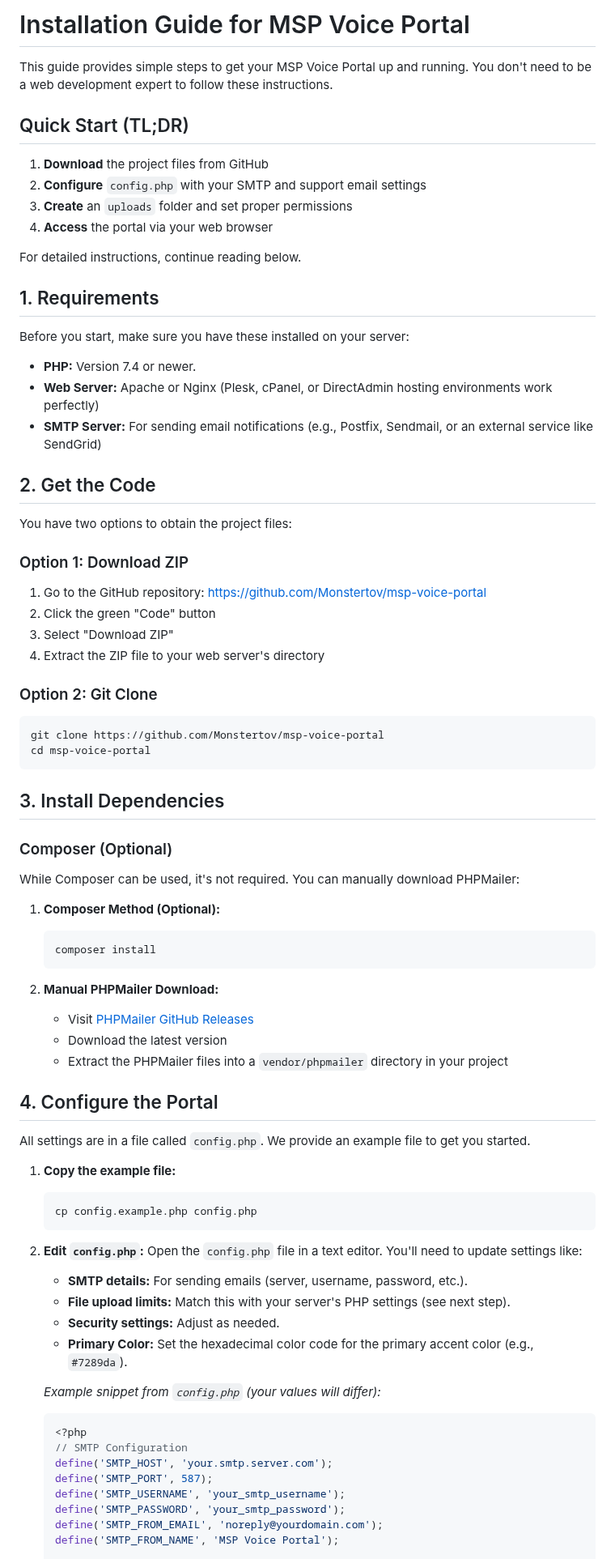
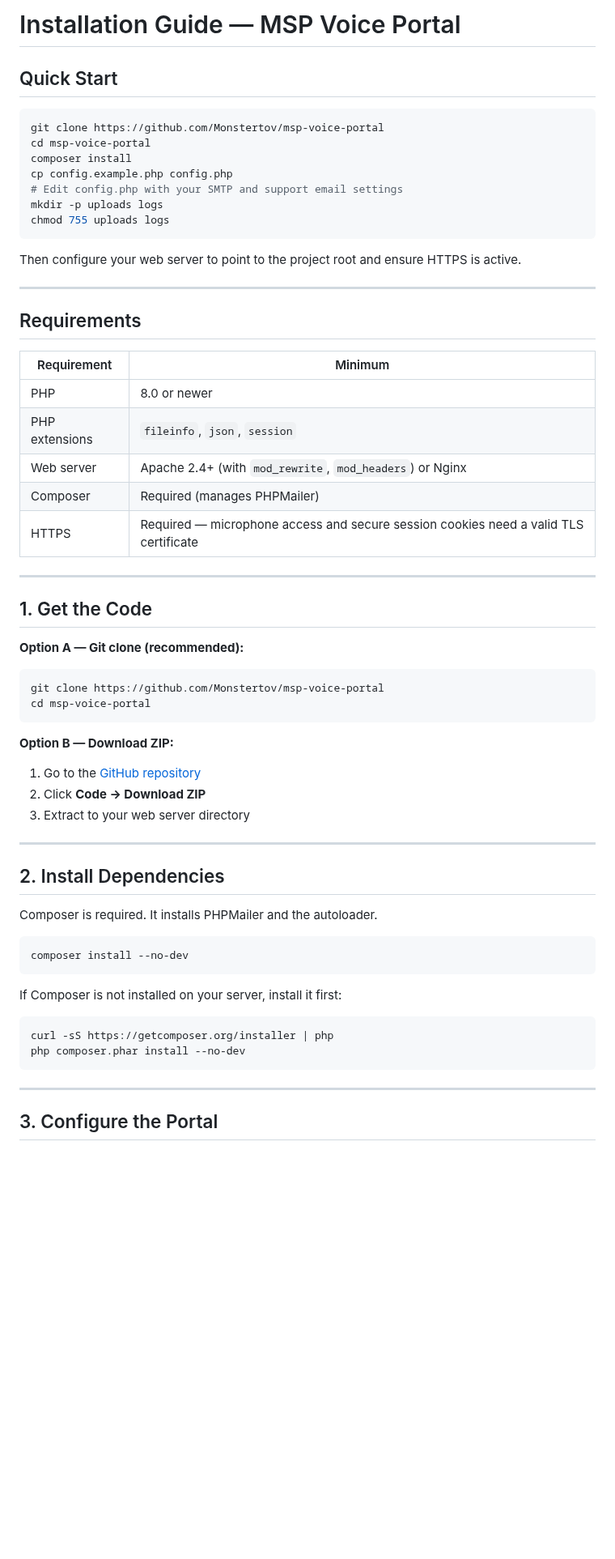
Before and after one commit to Monstertov/msp-voice-portal, a Markdown page: INSTALL.md, the part around one of its changes. Shown at 81% size. Rendered like a GitHub page; blank space fills up the shorter version.

````diff
--- a/INSTALL.md
+++ b/INSTALL.md
@@ -1,77 +1,63 @@
-# Installation Guide for MSP Voice Portal
+# Installation Guide — MSP Voice Portal
 
-This guide provides simple steps to get your MSP Voice Portal up and running. You don't need to be a web development expert to follow these instructions.
+## Quick Start
 
-## Quick Start (TL;DR)
+```bash
+git clone https://github.com/Monstertov/msp-voice-portal
+cd msp-voice-portal
+composer install
+cp config.example.php config.php
+# Edit config.php with your SMTP and support email settings
+mkdir -p uploads logs
+chmod 755 uploads logs
+```
 
-1. **Download** the project files from GitHub
-2. **Configure** `config.php` with your SMTP and support email settings
-3. **Create** an `uploads` folder and set proper permissions
-4. **Access** the portal via your web browser
+Then configure your web server to point to the project root and ensure HTTPS is active.
 
-For detailed instructions, continue reading below.
+---
 
-## 1. Requirements
+## Requirements
 
-Before you start, make sure you have these installed on your server:
+| Requirement | Minimum |
+|---|---|
+| PHP | 8.0 or newer |
+| PHP extensions | `fileinfo`, `json`, `session` |
+| Web server | Apache 2.4+ (with `mod_rewrite`, `mod_headers`) or Nginx |
+| Composer | Required (manages PHPMailer) |
+| HTTPS | Required — microphone access and secure session cookies need a valid TLS certificate |
 
-*   **PHP:** Version 7.4 or newer.
-*   **Web Server:** Apache or Nginx (Plesk, cPanel, or DirectAdmin hosting environments work perfectly)
-*   **SMTP Server:** For sending email notifications (e.g., Postfix, Sendmail, or an external service like SendGrid)
+---
 
-## 2. Get the Code
+## 1. Get the Code
 
-You have two options to obtain the project files:
-
-### Option 1: Download ZIP
-1. Go to the GitHub repository: [https://github.com/Monstertov/msp-voice-portal](https://github.com/Monstertov/msp-voice-portal)
-2. Click the green "Code" button
-3. Select "Download ZIP"
-4. Extract the ZIP file to your web server's directory
-
-### Option 2: Git Clone
+**Option A — Git clone (recommended):**
 ```bash
 git clone https://github.com/Monstertov/msp-voice-portal
 cd msp-voice-portal
 ```
 
-## 3. Install Dependencies
+**Option B — Download ZIP:**
+1. Go to the [GitHub repository](https://github.com/Monstertov/msp-voice-portal)
+2. Click **Code → Download ZIP**
+3. Extract to your web server directory
 
-### Composer (Optional)
-While Composer can be used, it's not required. You can manually download PHPMailer:
+---
 
-1. **Composer Method (Optional):**
-   ```bash
-   composer install
-   ```
+## 2. Install Dependencies
 
-2. **Manual PHPMailer Download:**
-   - Visit [PHPMailer GitHub Releases](https://github.com/PHPMailer/PHPMailer/releases)
-   - Download the latest version
-   - Extract the PHPMailer files into a `vendor/phpmailer` directory in your project
+Composer is required. It installs PHPMailer and the autoloader.
 
-## 4. Configure the Portal
+```bash
+composer install --no-dev
+```
 
-All settings are in a file called `config.php`. We provide an example file to get you started.
+If Composer is not installed on your server, install it first:
+```bash
+curl -sS https://getcomposer.org/installer | php
+php composer.phar install --no-dev
+```
 
-1.  **Copy the example file:**
-    ```bash
-    cp config.example.php config.php
-    ```
-2.  **Edit `config.php`:** Open the `config.php` file in a text editor. You'll need to update settings like:
-    *   **SMTP details:** For sending emails (server, username, password, etc.).
-    *   **File upload limits:** Match this with your server's PHP settings (see next step).
-    *   **Security settings:** Adjust as needed.
-    *   **Primary Color:** Set the hexadecimal color code for the primary accent color (e.g., `#7289da`).
+---
 
-    *Example snippet from `config.php` (your values will differ):*
-    ```php
-    <?php
-    // SMTP Configuration
-    define('SMTP_HOST', 'your.smtp.server.com');
-    define('SMTP_PORT', 587);
-    define('SMTP_USERNAME', 'your_smtp_username');
-    define('SMTP_PASSWORD', 'your_smtp_password');
-    define('SMTP_FROM_EMAIL', 'noreply@yourdomain.com');
-    define('SMTP_FROM_NAME', 'MSP Voice Portal');
+## 3. Configure the Portal
 
````
Also changed, not shown: other parts of INSTALL.md (+231 -280 lines).
